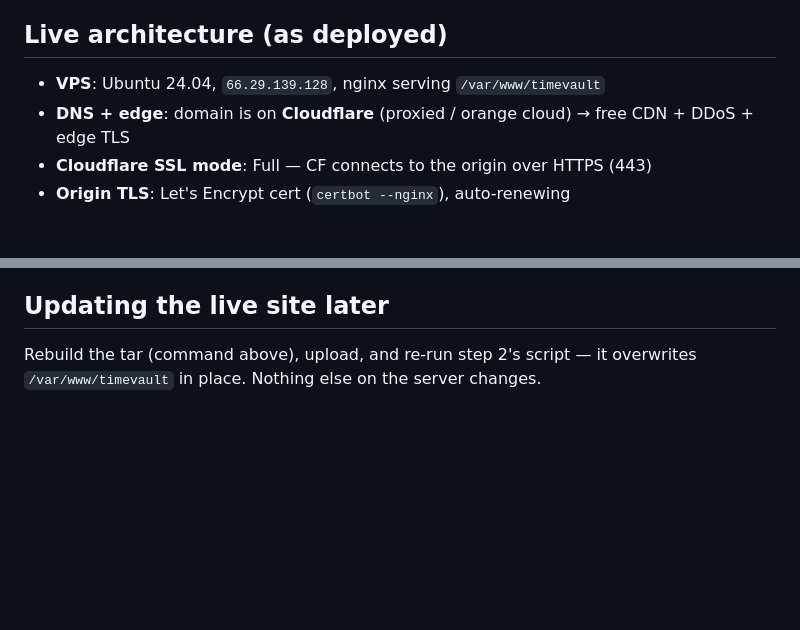
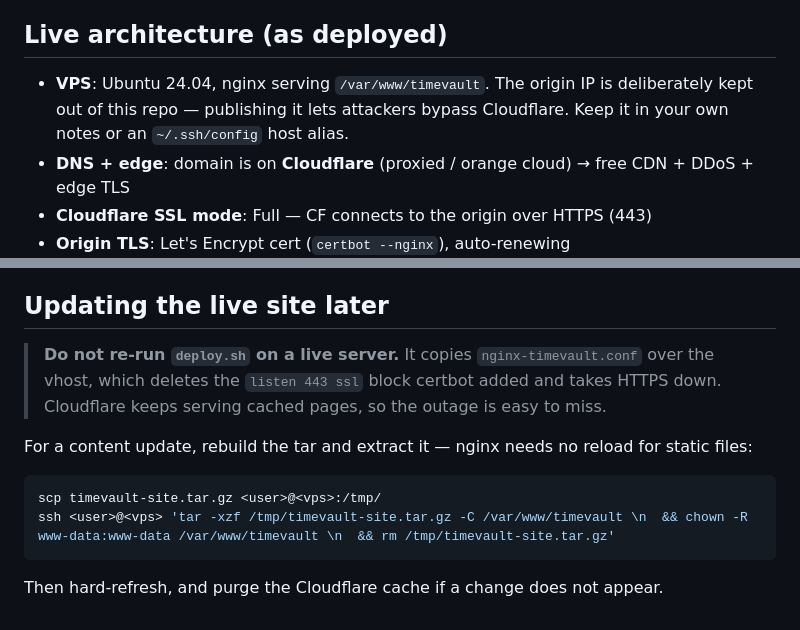
Before and after one commit to timevaulttv/timevault, a Markdown page: deploy/DEPLOY.md, 2 parts joined by grey strips. Rendered like a GitHub page; blank space fills up the shorter version.

Commit message:
deploy: remove origin IP from docs, document a non-destructive update path

````diff
--- a/deploy/DEPLOY.md
+++ b/deploy/DEPLOY.md
@@ -6,7 +6,9 @@ vhost** — other projects on the server are never touched.
 
 ## Live architecture (as deployed)
 
-- **VPS**: Ubuntu 24.04, `66.29.139.128`, nginx serving `/var/www/timevault`
+- **VPS**: Ubuntu 24.04, nginx serving `/var/www/timevault`. The origin IP is deliberately
+  kept out of this repo — publishing it lets attackers bypass Cloudflare. Keep it in your
+  own notes or an `~/.ssh/config` host alias.
 - **DNS + edge**: domain is on **Cloudflare** (proxied / orange cloud) → free CDN + DDoS + edge TLS
 - **Cloudflare SSL mode**: Full — CF connects to the origin over HTTPS (443)
 - **Origin TLS**: Let's Encrypt cert (`certbot --nginx`), auto-renewing
@@ -76,5 +78,15 @@ create the account/domain in WHM, then upload the tar via cPanel File Manager in
 
 ## Updating the live site later
 
-Rebuild the tar (command above), upload, and re-run step 2's script — it overwrites
-`/var/www/timevault` in place. Nothing else on the server changes.
+> **Do not re-run `deploy.sh` on a live server.** It copies `nginx-timevault.conf` over the
+> vhost, which deletes the `listen 443 ssl` block certbot added and takes HTTPS down.
+> Cloudflare keeps serving cached pages, so the outage is easy to miss.
+
+For a content update, rebuild the tar and extract it — nginx needs no reload for static files:
+
+```bash
+scp timevault-site.tar.gz <user>@<vps>:/tmp/
+ssh <user>@<vps> 'tar -xzf /tmp/timevault-site.tar.gz -C /var/www/timevault \n  && chown -R www-data:www-data /var/www/timevault \n  && rm /tmp/timevault-site.tar.gz'
+```
+
+Then hard-refresh, and purge the Cloudflare cache if a change does not appear.
````
